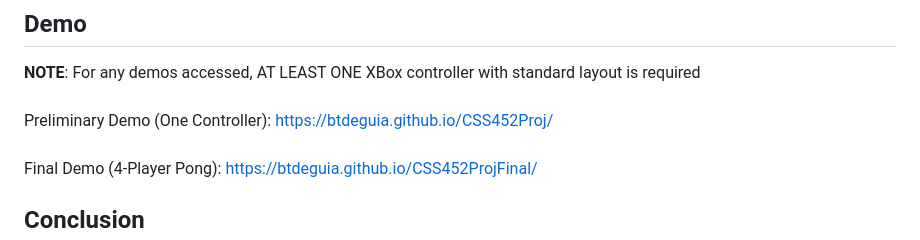
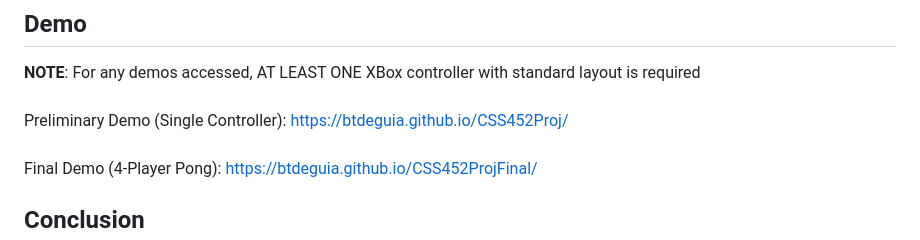
Before and after one commit to btdeguia/CSS452ProjFinal, a Markdown page: README.md, the part around the change. GitHub-like rendering.

```diff
--- a/README.md
+++ b/README.md
@@ -48,7 +48,7 @@ function update() {
 
 ## Demo
 <b>NOTE</b>: For any demos accessed, AT LEAST ONE XBox controller with standard layout is required <br><br>
-Preliminary Demo (One Controller): https://btdeguia.github.io/CSS452Proj/ <br><br>
+Preliminary Demo (Single Controller): https://btdeguia.github.io/CSS452Proj/ <br><br>
 Final Demo (4-Player Pong): https://btdeguia.github.io/CSS452ProjFinal/
 
 
```
